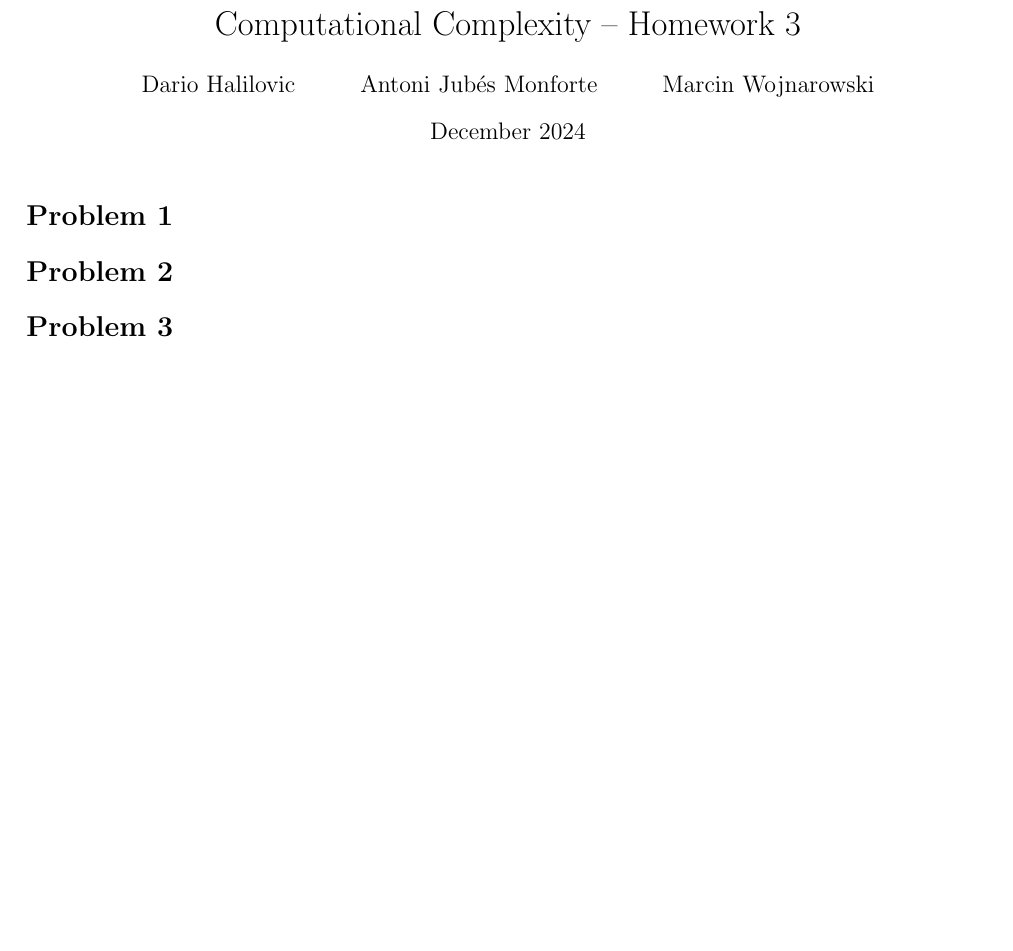
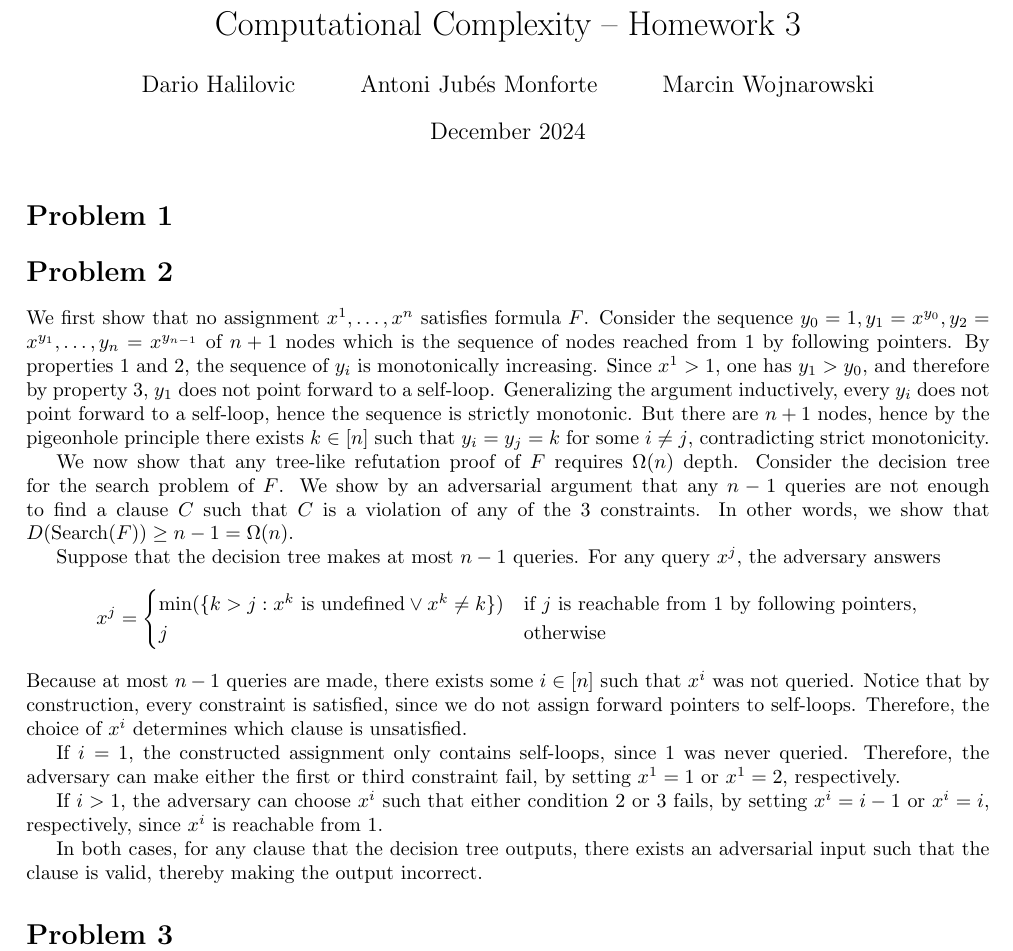
Before and after one commit to shilangyu/computational_complexity_homework, a LaTeX problem sheet (homework_3/solutions.tex): part of the page, cut so that both start at the same text, the shorter picture padded with empty space. Compiled offline with pdfLaTeX.

Commit message:
Add solutions for problem 2

```diff
--- a/homework_3/solutions.tex
+++ b/homework_3/solutions.tex
@@ -31,6 +31,43 @@ Marcin Wojnarowski}
 \section*{Problem 1}
 
 \section*{Problem 2}
+We first show that no assignment $x^{1}, \ldots, x^{n}$ satisfies formula $F$.
+Consider the sequence $y_0 = 1, y_1 = x^{y_0}, y_2 = x^{y_1}, \ldots, y_{n}
+= x^{y_{n-1}}$ of $n+1$ nodes which is the sequence of nodes reached from $1$ by
+following pointers. By properties 1 and 2, the sequence of $y_i$ is
+monotonically increasing. Since $x^1 > 1$, one has $y_1 > y_0$, and therefore by
+property 3, $y_1$ does not point forward to a self-loop. Generalizing the
+argument inductively, every $y_i$ does not point forward to a self-loop, hence
+the sequence is strictly monotonic. But there are $n+1$ nodes, hence by the
+pigeonhole principle there exists $k \in [n]$ such that $y_i = y_j = k$ for some
+$i \neq j$, contradicting strict monotonicity.
+
+We now show that any tree-like refutation proof of $F$ requires $\Omega(n)$
+depth. Consider the decision tree for the search problem of $F$. We show by an
+adversarial argument that any $n - 1$ queries are not enough to find a clause
+$C$ such that $C$ is a violation of any of the 3 constraints. In other words, we
+show that $D(\textrm{Search}(F)) \geq n - 1 = \Omega(n)$.
+
+Suppose that the decision tree makes at most $n - 1$ queries. For any query
+$x^{j}$, the adversary answers \[ x^j = \begin{cases} \min(\{k > j : x^k
+	\textrm{ is undefined} \lor x^k \neq k\}) & \textrm{if } j \textrm{ is
+	reachable from 1 by following pointers}, \\ j     & \textrm{otherwise}
+\end{cases} \] Because at most $n - 1$ queries are made, there exists some $i
+\in [n]$ such that $x^i$ was not queried. Notice that by construction, every
+constraint is satisfied, since we do not assign forward pointers to self-loops.
+Therefore, the choice of $x^i$ determines which clause is unsatisfied.
+
+If $i = 1$, the constructed assignment only contains self-loops, since $1$ was
+never queried. Therefore, the adversary can make either the first or third
+constraint fail, by setting $x^1 = 1$ or $x^1 = 2$, respectively.
+
+If $i > 1$, the adversary can choose $x^i$ such that either condition 2 or
+3 fails, by setting $x^i = i - 1$ or $x^i = i$, respectively, since $x^i$ is
+reachable from $1$.
+
+In both cases, for any clause that the decision tree outputs, there exists an
+adversarial input such that the clause is valid, thereby making the output
+incorrect.
 
 \section*{Problem 3}
 
```
